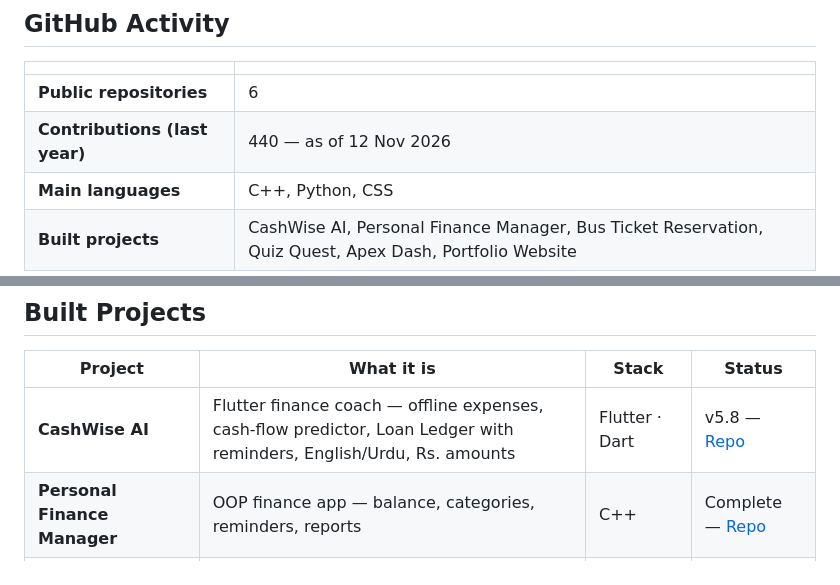
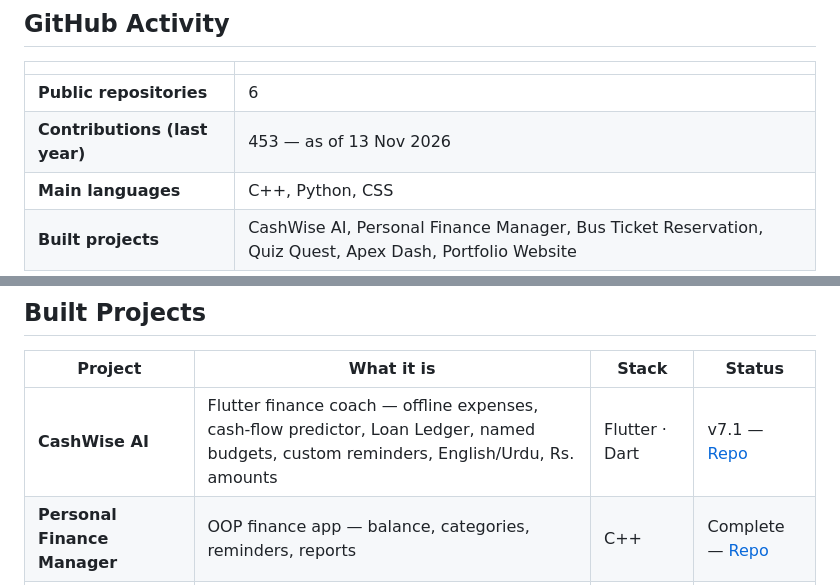
Before and after one commit to malikaliiraza/malikaliiraza, a Markdown page: README.md, 2 parts joined by grey strips. Drawn GitHub-style.

Commit message:
Update contributions to 453 and CashWise AI to v7.1 (13 Nov 2026)

```diff
--- a/README.md
+++ b/README.md
@@ -52,7 +52,7 @@ Focus: uncommon projects, or common projects with a future feature that makes th
 | | |
 |---|---|
 | **Public repositories** | 6 |
-| **Contributions (last year)** | 440 — as of 12 Nov 2026 |
+| **Contributions (last year)** | 453 — as of 13 Nov 2026 |
 | **Main languages** | C++, Python, CSS |
 | **Built projects** | CashWise AI, Personal Finance Manager, Bus Ticket Reservation, Quiz Quest, Apex Dash, Portfolio Website |
 
@@ -74,7 +74,7 @@ Focus: uncommon projects, or common projects with a future feature that makes th
 
 | Project | What it is | Stack | Status |
 |---|---|---|---|
-| **CashWise AI** | Flutter finance coach — offline expenses, cash-flow predictor, Loan Ledger with reminders, English/Urdu, Rs. amounts | Flutter · Dart | v5.8 — [Repo](https://github.com/malikaliiraza/CashWise-AI) |
+| **CashWise AI** | Flutter finance coach — offline expenses, cash-flow predictor, Loan Ledger, named budgets, custom reminders, English/Urdu, Rs. amounts | Flutter · Dart | v7.1 — [Repo](https://github.com/malikaliiraza/CashWise-AI) |
 | **Personal Finance Manager** | OOP finance app — balance, categories, reminders, reports | C++ | Complete — [Repo](https://github.com/malikaliiraza/Personal-Finance-Manager-System) |
 | **Bus Ticket Reservation** | Admin + booking, live seat map, role-based discounts | C++ | Complete — [Repo](https://github.com/malikaliiraza/Bus-Ticket-Reservation-System-) |
 | **Quiz Quest** | Terminal trivia — 16 questions, 3 rounds, lifelines | Python | Complete — [Repo](https://github.com/malikaliiraza/Quiz-Quest) |
```
